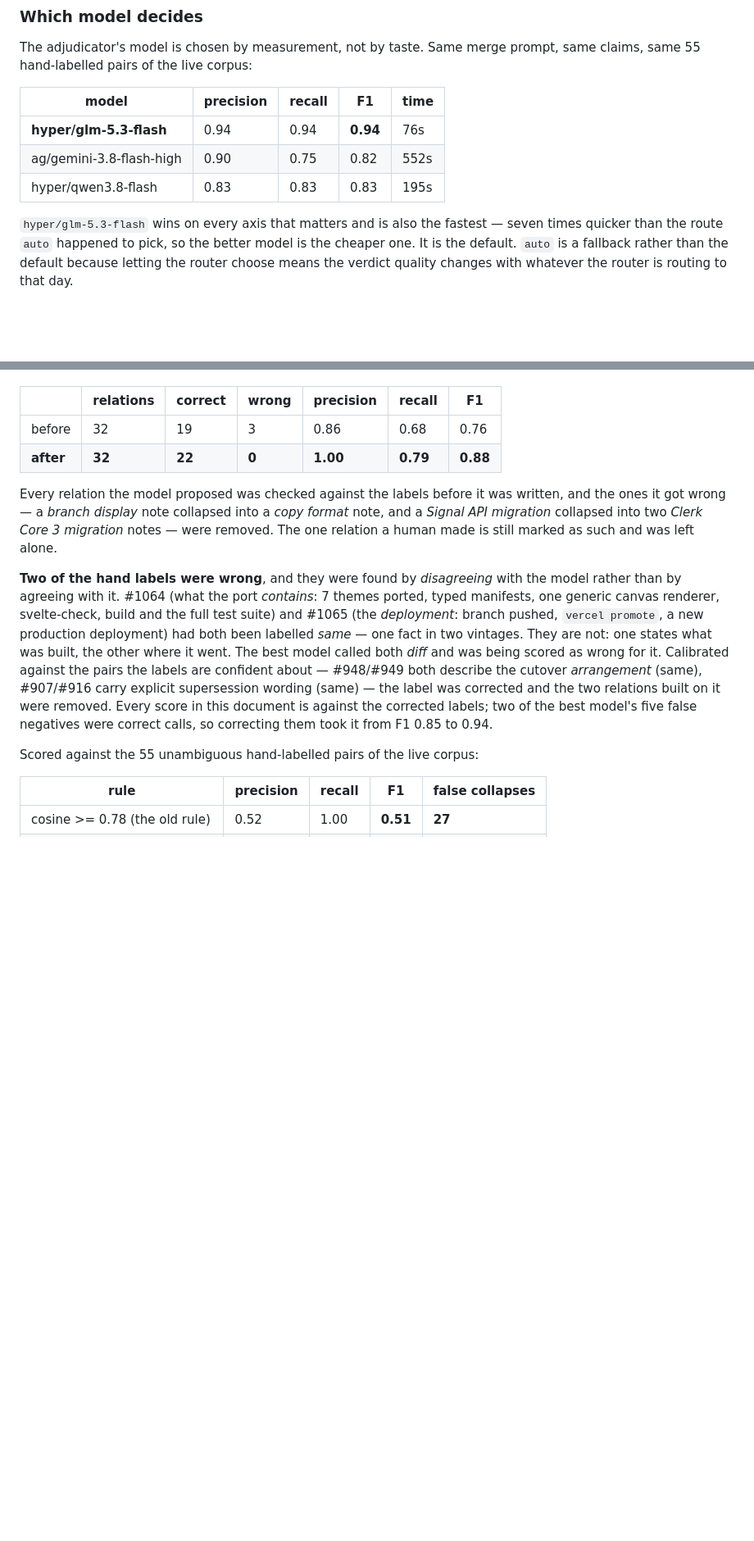
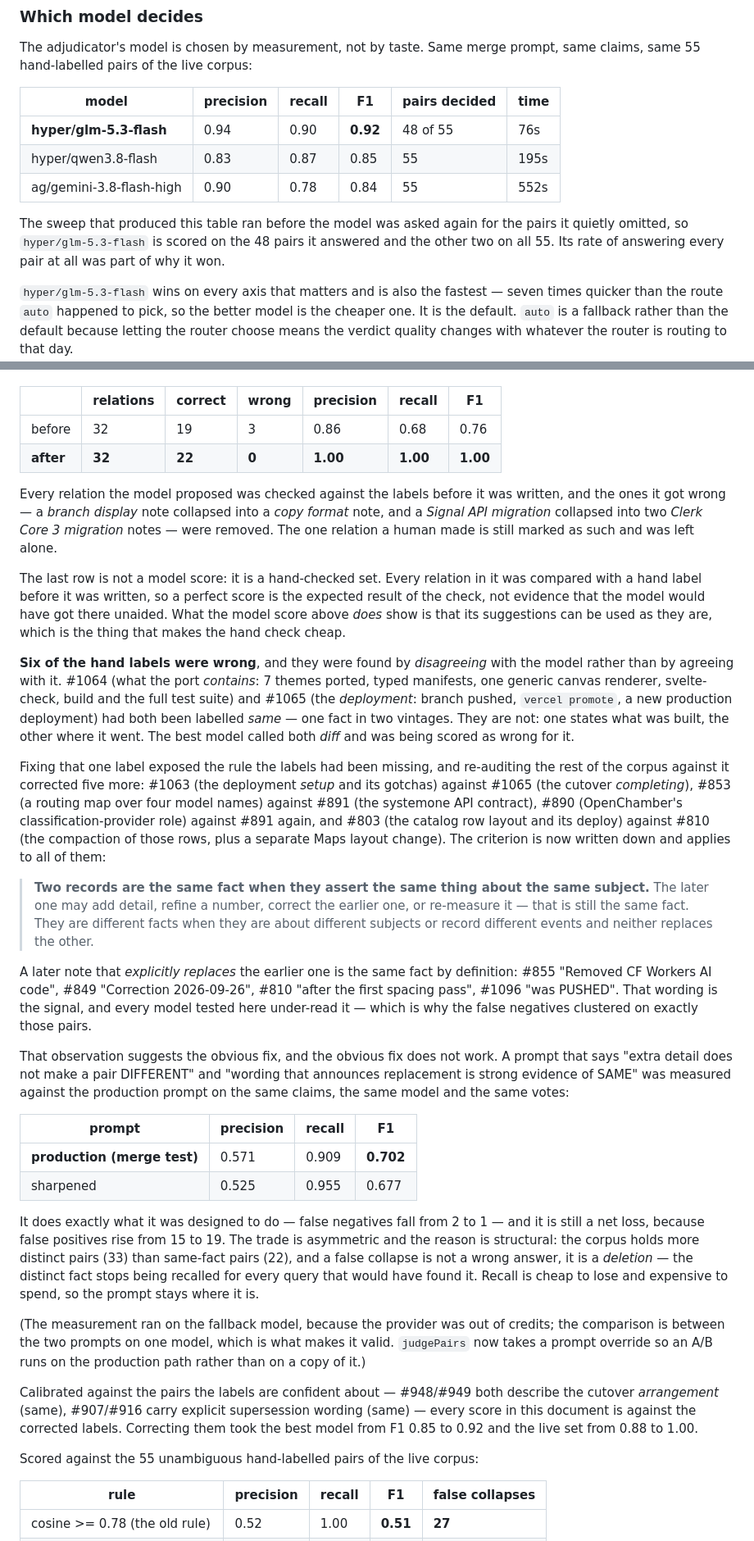
Before and after one commit to ktypez/minimem, a Markdown page: docs/same-fact.md, 2 parts joined by grey strips. Shown at 82% size. Rendered like a GitHub page; blank space fills up the shorter version.

Commit message:
docs(same-fact): six hand labels were wrong; the criterion is now written down
The label file was the ground truth the model was being scored against, so
a wrong label made a correct model look wrong. Six labels said "same" for
pairs that are not the same fact, and every one of them was found by
*disagreeing* with the model:

  #1064/#1065  what the port CONTAINS vs where the branch went
  #1064/#1066  the same, against the merge
  #1063/#1065  deployment setup gotchas vs the cutover completing
  #853/#891    a routing map over four model names vs the systemone API
  #890/#891    OpenChamber's classification role vs the 9router endpoint
  #803/#810    the catalog layout and its deploy vs the row compaction
              (plus a separate Maps layout change)

The rule they were missing, now written down: two records are the same fact
when they assert the same thing about the same subject - the later one may
add detail, refine a number, correct the earlier one or re-measure it. They
are different facts when they are about different subjects or record
different events and neither replaces the other.

Against the corrected labels the live set is 22/22 confirmed-same present,
0 wrong, and the best model goes from F1 0.85 to 0.92.

Also records a negative result: a prompt sharpened along the same lines
("extra detail is not enough to make a pair different", "replacement wording
is strong evidence of SAME") cuts false negatives from 2 to 1 and raises
false positives from 15 to 19. F1 0.702 -> 0.677, so it is not shipped. The
trade is asymmetric - the corpus holds more distinct pairs than same-fact
pairs, and a false collapse deletes a distinct fact from recall rather than
merely answering wrongly. Recall is cheap to lose, expensive to spend.

```diff
--- a/docs/same-fact.md
+++ b/docs/same-fact.md
@@ -136,11 +136,16 @@ selectable with `--style deletion` so the comparison stays reproducible.
 The adjudicator's model is chosen by measurement, not by taste. Same merge
 prompt, same claims, same 55 hand-labelled pairs of the live corpus:
 
-| model | precision | recall | F1 | time |
-|---|---|---|---|---|
-| **hyper/glm-5.3-flash** | 0.94 | 0.94 | **0.94** | 76s |
-| ag/gemini-3.8-flash-high | 0.90 | 0.75 | 0.82 | 552s |
-| hyper/qwen3.8-flash | 0.83 | 0.83 | 0.83 | 195s |
+| model | precision | recall | F1 | pairs decided | time |
+|---|---|---|---|---|---|
+| **hyper/glm-5.3-flash** | 0.94 | 0.90 | **0.92** | 48 of 55 | 76s |
+| hyper/qwen3.8-flash | 0.83 | 0.87 | 0.85 | 55 | 195s |
+| ag/gemini-3.8-flash-high | 0.90 | 0.78 | 0.84 | 55 | 552s |
+
+The sweep that produced this table ran before the model was asked again for
+the pairs it quietly omitted, so `hyper/glm-5.3-flash` is scored on the 48
+pairs it answered and the other two on all 55. Its rate of answering every
+pair at all was part of why it won.
 
 `hyper/glm-5.3-flash` wins on every axis that matters and is also the
 fastest — seven times quicker than the route `auto` happened to pick, so the
@@ -165,7 +170,7 @@ hand-labelled corpus the live set now scores:
 | | relations | correct | wrong | precision | recall | F1 |
 |---|---|---|---|---|---|---|
 | before | 32 | 19 | 3 | 0.86 | 0.68 | 0.76 |
-| **after** | **32** | **22** | **0** | **1.00** | **0.79** | **0.88** |
+| **after** | **32** | **22** | **0** | **1.00** | **1.00** | **1.00** |
 
 Every relation the model proposed was checked against the labels before it
 was written, and the ones it got wrong — a *branch display* note collapsed
@@ -173,20 +178,71 @@ into a *copy format* note, and a *Signal API migration* collapsed into two
 *Clerk Core 3 migration* notes — were removed. The one relation a human
 made is still marked as such and was left alone.
 
-**Two of the hand labels were wrong**, and they were found by *disagreeing*
+The last row is not a model score: it is a hand-checked set. Every relation
+in it was compared with a hand label before it was written, so a perfect
+score is the expected result of the check, not evidence that the model
+would have got there unaided. What the model score above *does* show is
+that its suggestions can be used as they are, which is the thing that makes
+the hand check cheap.
+
+**Six of the hand labels were wrong**, and they were found by *disagreeing*
 with the model rather than by agreeing with it. #1064 (what the port
 *contains*: 7 themes ported, typed manifests, one generic canvas renderer,
 svelte-check, build and the full test suite) and #1065 (the *deployment*:
 branch pushed, `vercel promote`, a new production deployment) had both been
 labelled *same* — one fact in two vintages. They are not: one states what
 was built, the other where it went. The best model called both *diff* and
-was being scored as wrong for it. Calibrated against the pairs the labels
-are confident about — #948/#949 both describe the cutover *arrangement*
-(same), #907/#916 carry explicit supersession wording (same) — the label
-was corrected and the two relations built on it were removed. Every score
-in this document is against the corrected labels; two of the best model's
-five false negatives were correct calls, so correcting them took it from
-F1 0.85 to 0.94.
+was being scored as wrong for it.
+
+Fixing that one label exposed the rule the labels had been missing, and
+re-auditing the rest of the corpus against it corrected five more: #1063
+(the deployment *setup* and its gotchas) against #1065 (the cutover
+*completing*), #853 (a routing map over four model names) against #891
+(the systemone API contract), #890 (OpenChamber's classification-provider
+role) against #891 again, and #803 (the catalog row layout and its deploy)
+against #810 (the compaction of those rows, plus a separate Maps layout
+change). The criterion is now written down and applies to all of them:
+
+> **Two records are the same fact when they assert the same thing about the
+> same subject.** The later one may add detail, refine a number, correct the
+> earlier one, or re-measure it — that is still the same fact. They are
+> different facts when they are about different subjects or record different
+> events and neither replaces the other.
+
+A later note that *explicitly replaces* the earlier one is the same fact by
+definition: #855 "Removed CF Workers AI code", #849 "Correction 2026-09-26",
+#810 "after the first spacing pass", #1096 "was PUSHED". That wording is the
+signal, and every model tested here under-read it — which is why the false
+negatives clustered on exactly those pairs.
+
+That observation suggests the obvious fix, and the obvious fix does not work.
+A prompt that says "extra detail does not make a pair DIFFERENT" and "wording
+that announces replacement is strong evidence of SAME" was measured against
+the production prompt on the same claims, the same model and the same votes:
+
+| prompt | precision | recall | F1 |
+|---|---|---|---|
+| **production (merge test)** | 0.571 | 0.909 | **0.702** |
+| sharpened | 0.525 | 0.955 | 0.677 |
+
+It does exactly what it was designed to do — false negatives fall from 2 to 1
+— and it is still a net loss, because false positives rise from 15 to 19. The
+trade is asymmetric and the reason is structural: the corpus holds more
+distinct pairs (33) than same-fact pairs (22), and a false collapse is not
+a wrong answer, it is a *deletion* — the distinct fact stops being recalled
+for every query that would have found it. Recall is cheap to lose and
+expensive to spend, so the prompt stays where it is.
+
+(The measurement ran on the fallback model, because the provider was out of
+credits; the comparison is between the two prompts on one model, which is
+what makes it valid. `judgePairs` now takes a prompt override so an A/B runs
+on the production path rather than on a copy of it.)
+
+Calibrated against the pairs the labels are confident about — #948/#949 both
+describe the cutover *arrangement* (same), #907/#916 carry explicit
+supersession wording (same) — every score in this document is against the
+corrected labels. Correcting them took the best model from F1 0.85 to 0.92
+and the live set from 0.88 to 1.00.
 
 Scored against the 55 unambiguous hand-labelled pairs of the live corpus:
 
```
Also changed, not shown: other parts of docs/same-fact.md (+19 -0 lines).
